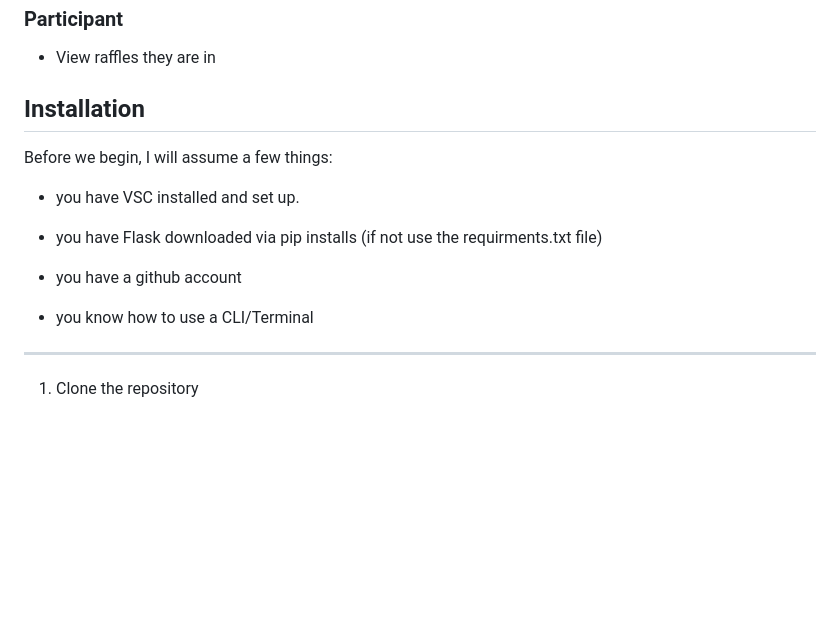
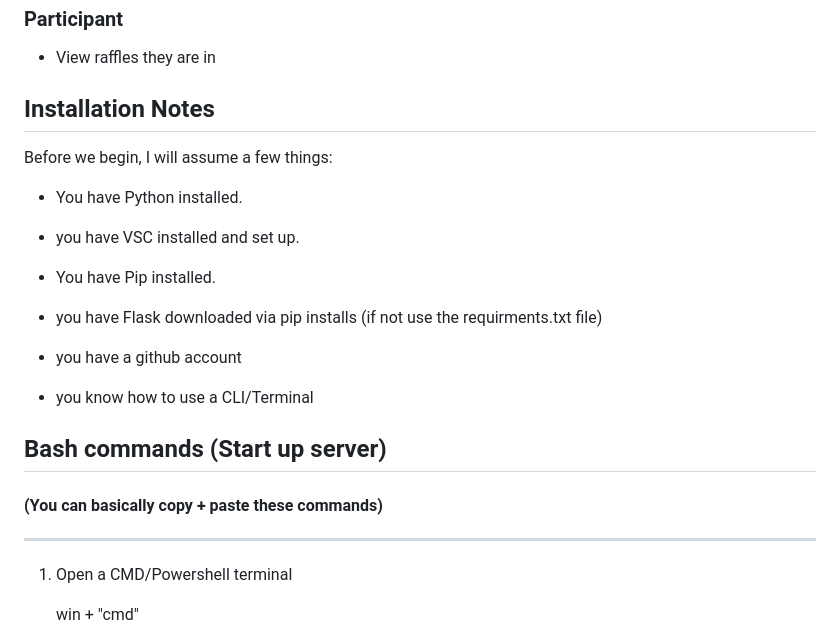
Before and after one commit to FinnlyFox/RuffleRaffle, a Markdown page: README.md, the part around the change printed below. Drawn GitHub-style; blank space fills up the shorter version.

Commit message:
Added installation guide into README.md

```diff
--- a/README.md
+++ b/README.md
@@ -180,10 +180,14 @@ Make sure the user actually wants to delete there account or leave a raffle by p
 ### Participant
   - View raffles they are in
 
-## Installation
+## Installation Notes
 
 Before we begin, I will assume a few things:
+ - You have Python installed.
+
  - you have VSC installed and set up.
+
+ - You have Pip installed.
 
  - you have Flask downloaded via pip installs (if not use the requirments.txt file)
 
@@ -191,7 +195,10 @@ Before we begin, I will assume a few things:
 
  - you know how to use a CLI/Terminal
 
+## Bash commands (Start up server)
+#### (You can basically copy + paste these commands)
 ---
+1. Open a CMD/Powershell terminal
 
-1. Clone the repository
+   win + "cmd"
 
```
Also changed, not shown: other parts of README.md (+51 -2 lines).
